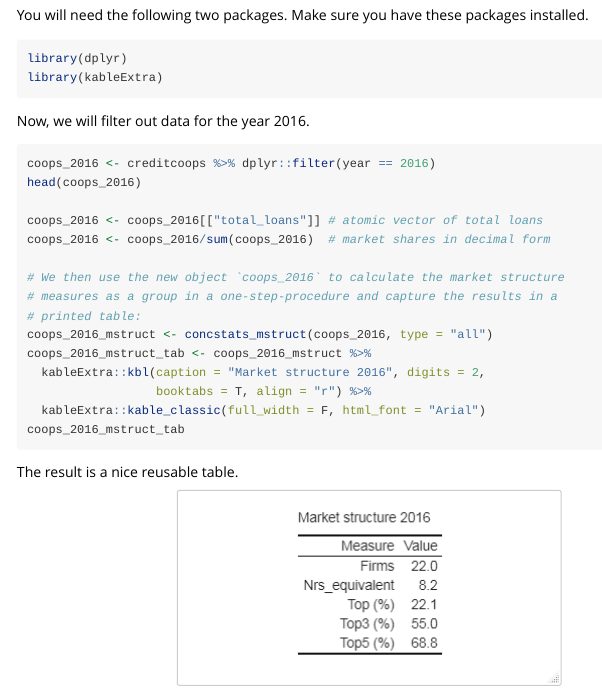
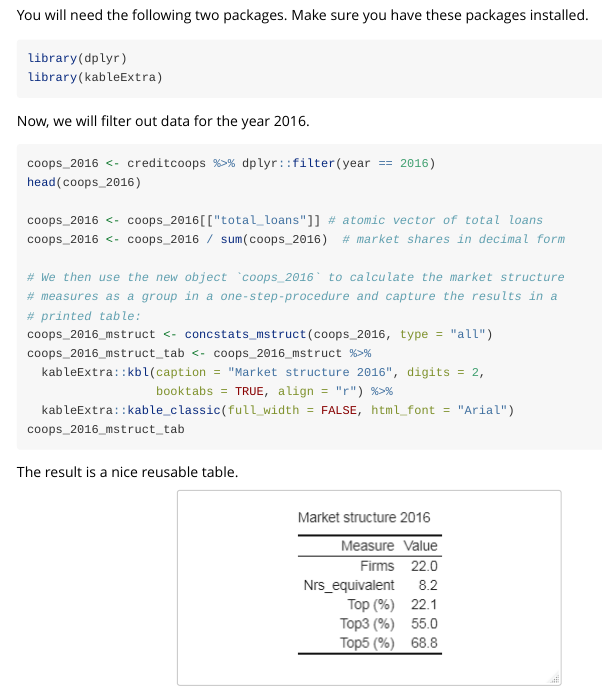
Before and after one commit to ropensci/concstats, an R Markdown document (vignettes/concstats-intro.Rmd): the page in a window 1100 px wide, from 3480 px down. Rendered offline with R 4.5, knitr and Pandoc, with nearby package versions.

Commit message:
some lintr styling

````diff
--- a/vignettes/concstats-intro.Rmd
+++ b/vignettes/concstats-intro.Rmd
@@ -217,8 +217,8 @@ coops_2016 <- coops_2016/sum(coops_2016)  # market shares in decimal form
 coops_2016_mstruct <- concstats_mstruct(coops_2016, type = "all")
 coops_2016_mstruct_tab <- coops_2016_mstruct %>%
   kableExtra::kbl(caption = "Market structure 2016", digits = 2,
-                  booktabs = T, align = "r") %>%
-  kableExtra::kable_classic(full_width = F, html_font = "Arial")
+                  booktabs = TRUE, align = "r") %>%
+  kableExtra::kable_classic(full_width = FALSE, html_font = "Arial")
 coops_2016_mstruct_tab
 
 ```
````
Also changed, not shown: vignettes/concstats-start.Rmd (+0 -1 lines), vignettes/concstats-intro.Rmd (2 more changed lines), 5 other files.
